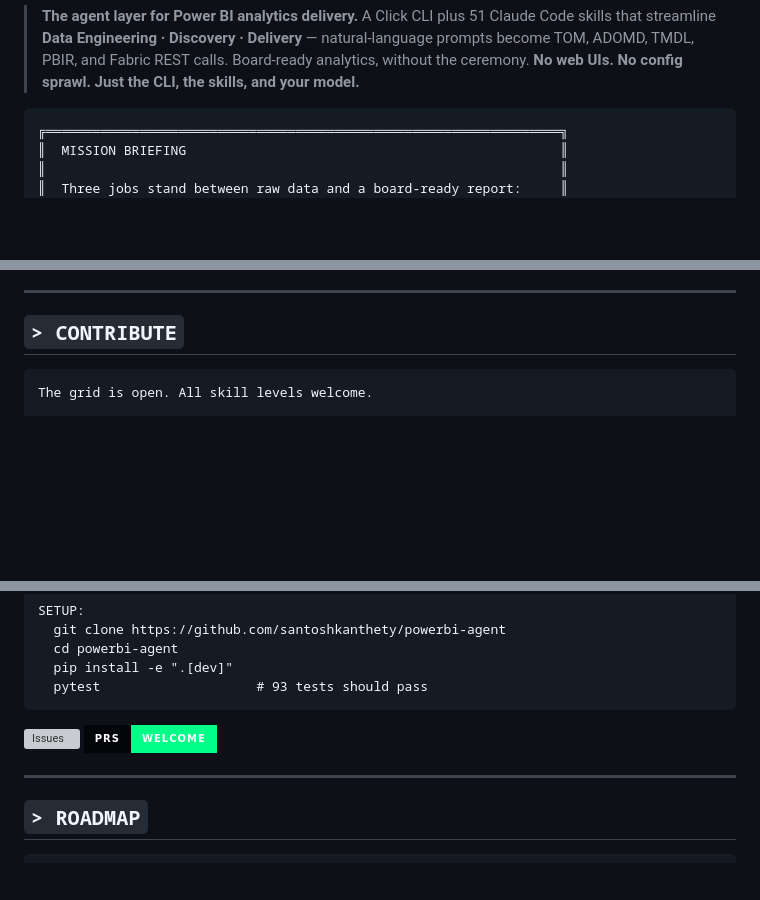
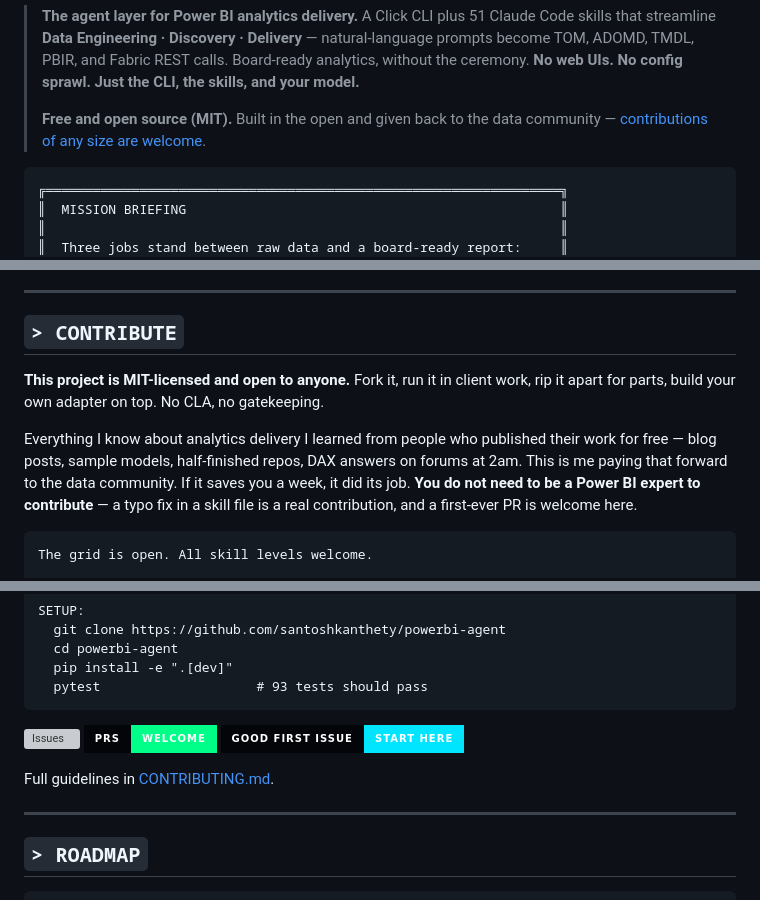
Before and after one commit to santoshkanthety/powerbi-agent, a Markdown page: README.md, 3 parts joined by grey strips. GitHub-like rendering; badges without logos; blank space fills up the shorter version; grey boxes are pictures that could not be loaded.

Commit message:
docs: highlight open-source status and invite contributions
Add an explicit open-source plug to the README: MIT, free to fork and use
commercially, no CLA. Call out that contributions of any size are welcome and
that no deep expertise is required to make one, with concrete starting points
and a link to the issue tracker.

Co-Authored-By: Claude Opus 5 (1M context) <noreply@anthropic.com>

````diff
--- a/README.md
+++ b/README.md
@@ -16,6 +16,8 @@
 ---
 
 > **The agent layer for Power BI analytics delivery.** A Click CLI plus 51 Claude Code skills that streamline **Data Engineering · Discovery · Delivery** — natural-language prompts become TOM, ADOMD, TMDL, PBIR, and Fabric REST calls. Board-ready analytics, without the ceremony. **No web UIs. No config sprawl. Just the CLI, the skills, and your model.**
+>
+> **Free and open source (MIT).** Built in the open and given back to the data community — [contributions of any size are welcome](#-contribute).
 
 ```
 ╔══════════════════════════════════════════════════════════════════╗
@@ -941,6 +943,15 @@ pipx inject powerbi-agent azure-identity
 
 ## `> CONTRIBUTE`
 
+**This project is MIT-licensed and open to anyone.** Fork it, run it in client work,
+rip it apart for parts, build your own adapter on top. No CLA, no gatekeeping.
+
+Everything I know about analytics delivery I learned from people who published their
+work for free — blog posts, sample models, half-finished repos, DAX answers on forums at
+2am. This is me paying that forward to the data community. If it saves you a week, it
+did its job. **You do not need to be a Power BI expert to contribute** — a typo fix in a
+skill file is a real contribution, and a first-ever PR is welcome here.
+
 ```
 The grid is open. All skill levels welcome.
 
@@ -964,6 +975,9 @@ SETUP:
 
 [![Issues](https://img.shields.io/github/issues/santoshkanthety/powerbi-agent?style=for-the-badge&color=00e5ff&labelColor=030509)](https://github.com/santoshkanthety/powerbi-agent/issues)
 [![PRs Welcome](https://img.shields.io/badge/PRs-welcome-00ff88?style=for-the-badge&labelColor=030509)](https://github.com/santoshkanthety/powerbi-agent/pulls)
+[![Good First Issue](https://img.shields.io/badge/Good_first_issue-start_here-00e5ff?style=for-the-badge&labelColor=030509)](https://github.com/santoshkanthety/powerbi-agent/issues?q=is%3Aissue+is%3Aopen+label%3A%22good+first+issue%22)
+
+Full guidelines in [CONTRIBUTING.md](CONTRIBUTING.md).
 
 ---
 
````
